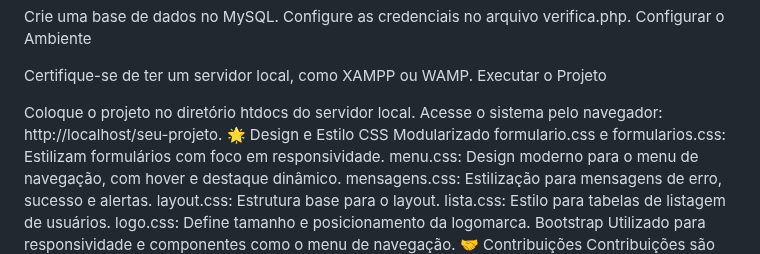
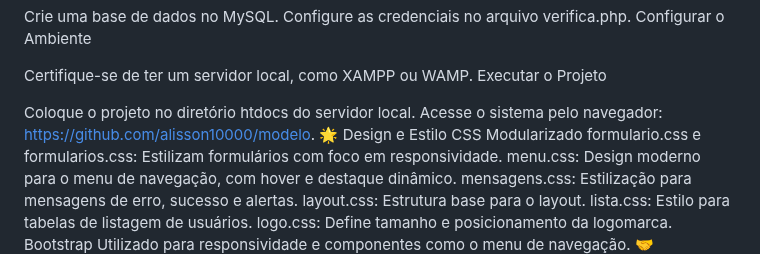
Before and after one commit to alisson10000/modelo, a Markdown page: README.md, the part around the change. Rendered like a GitHub page.

Commit message:
Update README.md
update repositório do projeto

```diff
--- a/README.md
+++ b/README.md
@@ -76,7 +76,7 @@ Certifique-se de ter um servidor local, como XAMPP ou WAMP.
 Executar o Projeto
 
 Coloque o projeto no diretório htdocs do servidor local.
-Acesse o sistema pelo navegador: http://localhost/seu-projeto.
+Acesse o sistema pelo navegador: https://github.com/alisson10000/modelo.
 🌟 Design e Estilo
 CSS Modularizado
 formulario.css e formularios.css: Estilizam formulários com foco em responsividade.
```
